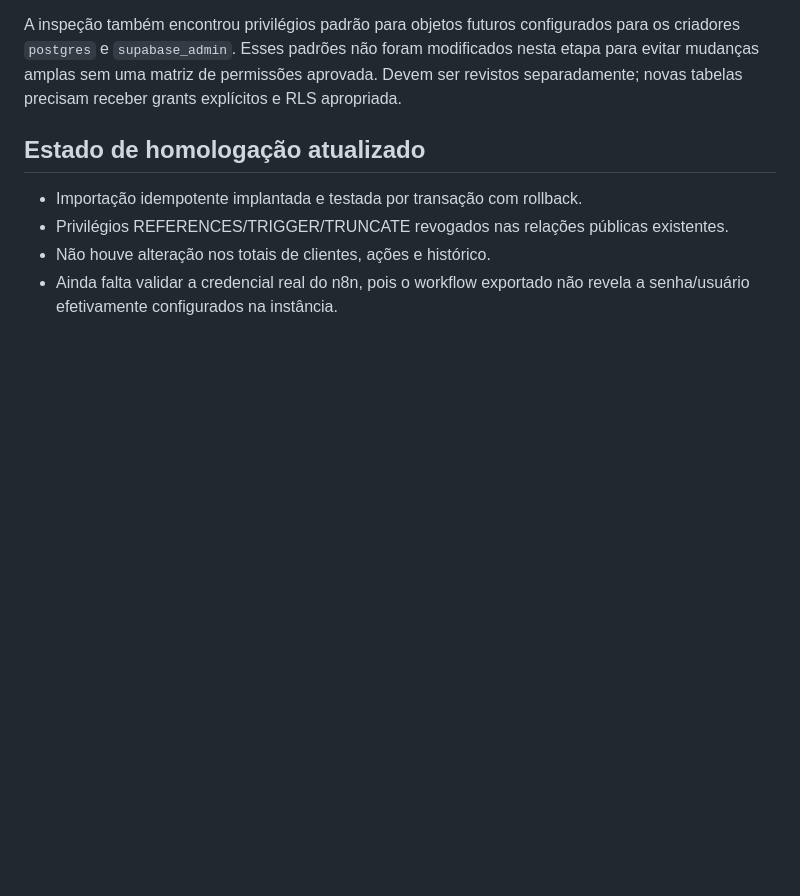
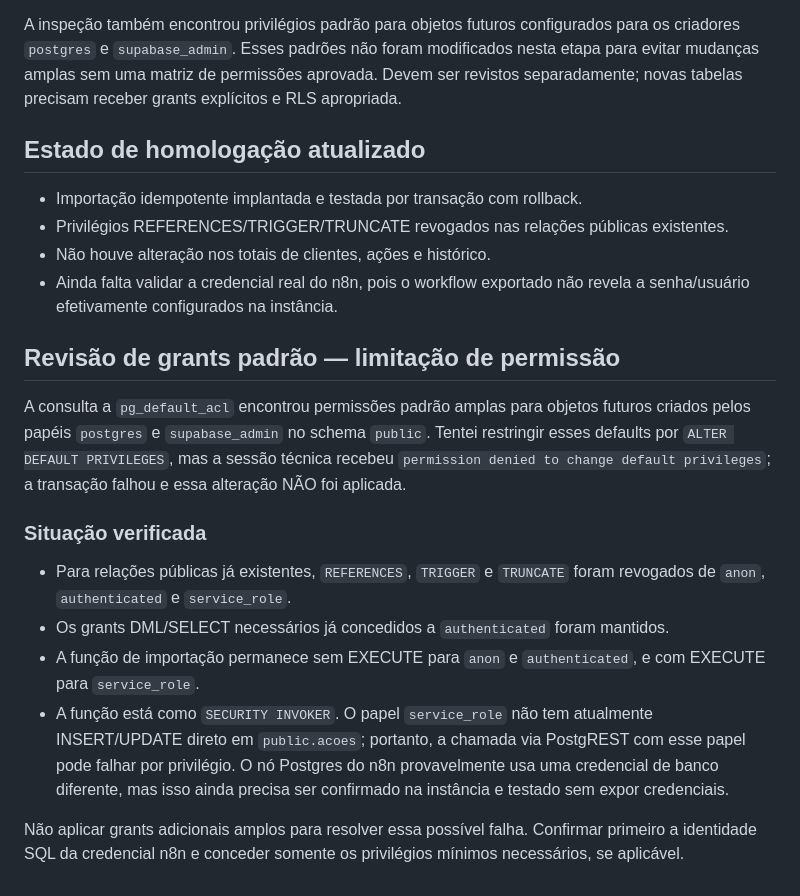
Before and after one commit to afrogustaprefeitura-rgb/ag-care, a Markdown page: docs/auditoria/2026-09-29-registro-etapa-1.md, the part around the change. GitHub-like rendering; blank space fills up the shorter version.

Commit message:
docs: registrar grants padrão e limite de permissão da sessão

```diff
--- a/docs/auditoria/2026-09-29-registro-etapa-1.md
+++ b/docs/auditoria/2026-09-29-registro-etapa-1.md
@@ -83,3 +83,16 @@ A inspeção também encontrou privilégios padrão para objetos futuros configu
 - Privilégios REFERENCES/TRIGGER/TRUNCATE revogados nas relações públicas existentes.
 - Não houve alteração nos totais de clientes, ações e histórico.
 - Ainda falta validar a credencial real do n8n, pois o workflow exportado não revela a senha/usuário efetivamente configurados na instância.
+
+
+## Revisão de grants padrão — limitação de permissão
+
+A consulta a `pg_default_acl` encontrou permissões padrão amplas para objetos futuros criados pelos papéis `postgres` e `supabase_admin` no schema `public`. Tentei restringir esses defaults por `ALTER DEFAULT PRIVILEGES`, mas a sessão técnica recebeu `permission denied to change default privileges`; a transação falhou e essa alteração NÃO foi aplicada.
+
+### Situação verificada
+- Para relações públicas já existentes, `REFERENCES`, `TRIGGER` e `TRUNCATE` foram revogados de `anon`, `authenticated` e `service_role`.
+- Os grants DML/SELECT necessários já concedidos a `authenticated` foram mantidos.
+- A função de importação permanece sem EXECUTE para `anon` e `authenticated`, e com EXECUTE para `service_role`.
+- A função está como `SECURITY INVOKER`. O papel `service_role` não tem atualmente INSERT/UPDATE direto em `public.acoes`; portanto, a chamada via PostgREST com esse papel pode falhar por privilégio. O nó Postgres do n8n provavelmente usa uma credencial de banco diferente, mas isso ainda precisa ser confirmado na instância e testado sem expor credenciais.
+
+Não aplicar grants adicionais amplos para resolver essa possível falha. Confirmar primeiro a identidade SQL da credencial n8n e conceder somente os privilégios mínimos necessários, se aplicável.
```
